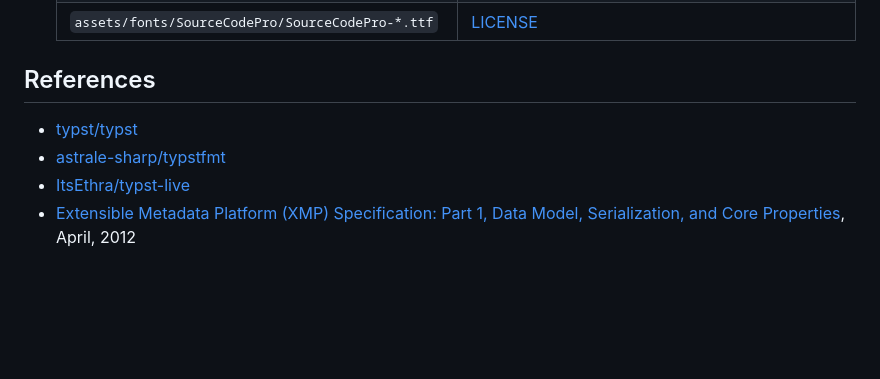
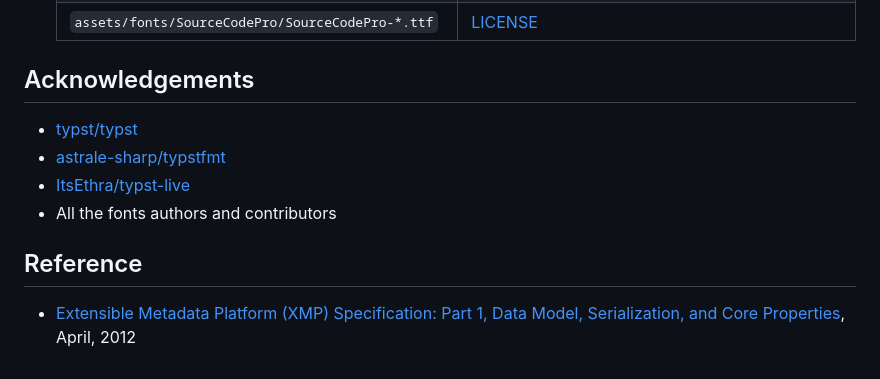
Before and after one commit to 0x6b/typster, a Markdown page: README.md, the part around the change. Drawn GitHub-style; blank space fills up the shorter version.

Commit message:
docs: add acknowledgements

```diff
--- a/README.md
+++ b/README.md
@@ -138,9 +138,13 @@ You can embed additional fonts in the binary for easier deployment. Each feature
   | `assets/fonts/Recursive/recursive-static-OTFs.otc` | [LICENSE](assets/fonts/Recursive/OFL.txt)                        |
   | `assets/fonts/SourceCodePro/SourceCodePro-*.ttf`   | [LICENSE](assets/fonts/SourceCodePro/OFL.txt)                    |
 
-## References
+## Acknowledgements
 
 - [typst/typst](https://github.com/typst/typst/)
 - [astrale-sharp/typstfmt](https://github.com/astrale-sharp/typstfmt)
 - [ItsEthra/typst-live](https://github.com/ItsEthra/typst-live/)
+- All the fonts authors and contributors
+
+## Reference
+
 - [Extensible Metadata Platform (XMP) Specification: Part 1, Data Model, Serialization, and Core Properties](https://github.com/adobe/XMP-Toolkit-SDK/blob/main/docs/XMPSpecificationPart1.pdf), April, 2012
```
